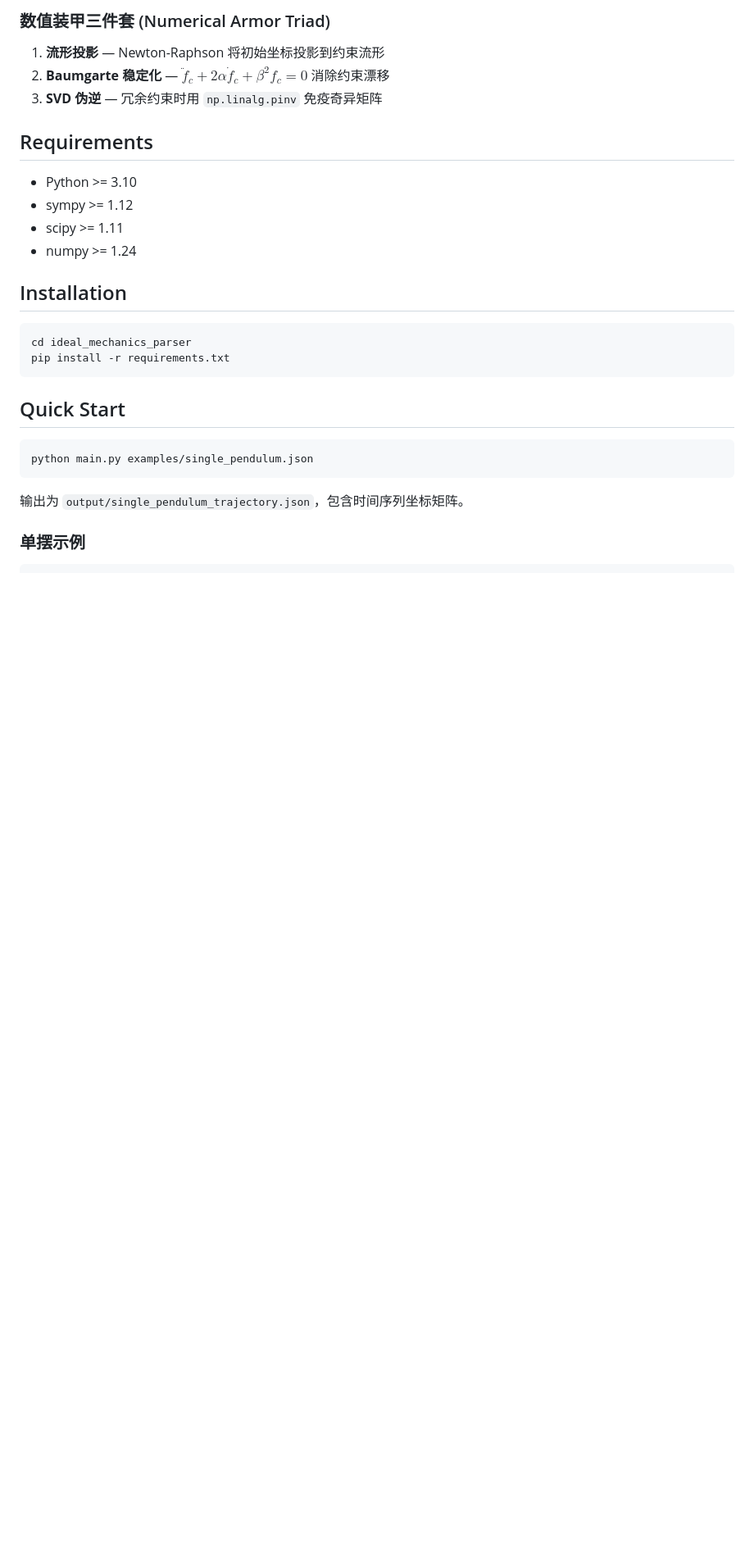
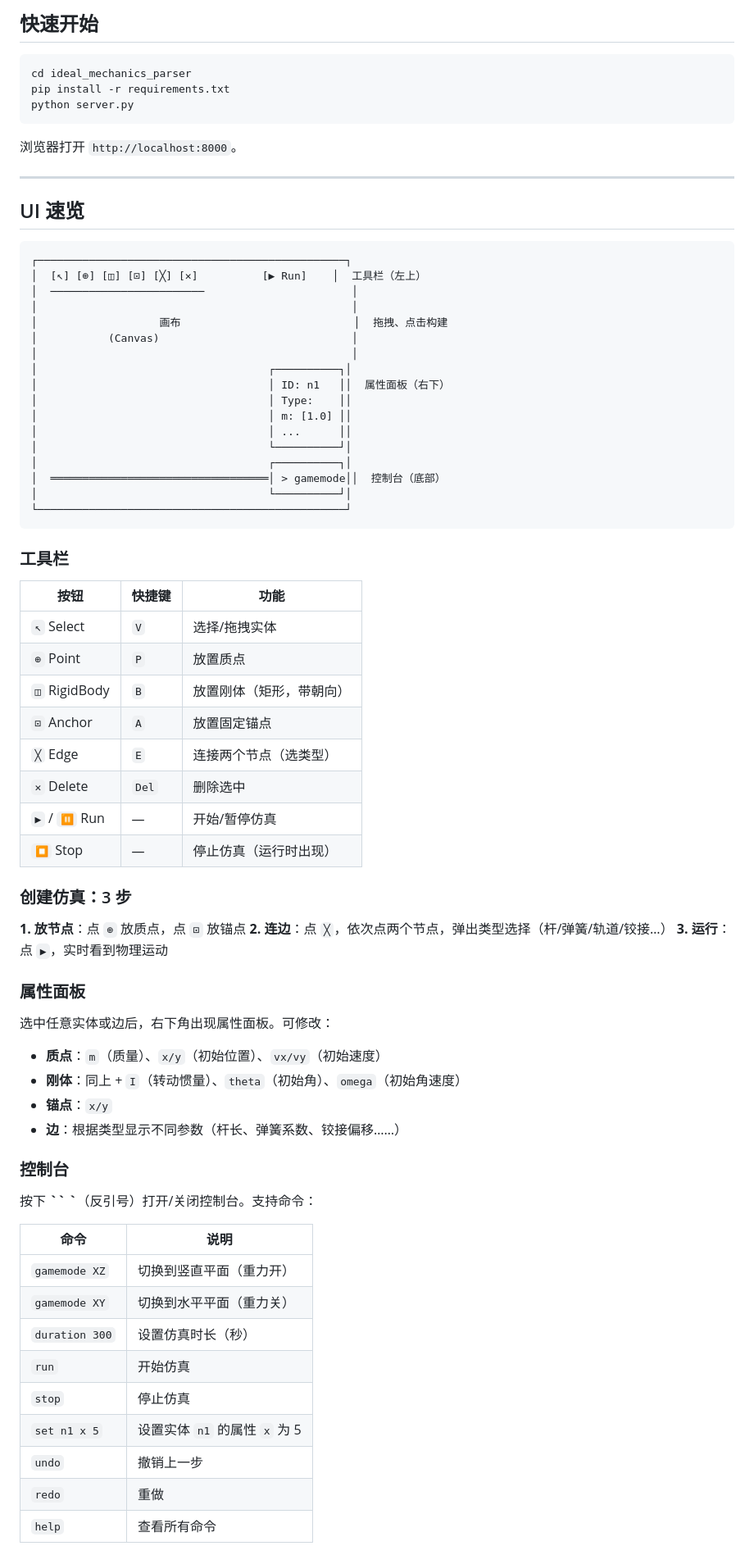
Before and after one commit to JiMingXuan1/ideal_mechanics_parser, a Markdown page: ideal_mechanics_parser/README.md, the part around one of its changes. Shown at 82% size. GitHub-like rendering; blank space fills up the shorter version.

````diff
--- a/ideal_mechanics_parser/README.md
+++ b/ideal_mechanics_parser/README.md
@@ -35,29 +9,78 @@ flowchart LR
-### 数值装甲三件套 (Numerical Armor Triad)
-
-1. **流形投影** — Newton-Raphson 将初始坐标投影到约束流形
-2. **Baumgarte 稳定化** — $\ddot{f}_c + 2\alpha\dot{f}_c + \beta^2 f_c = 0$ 消除约束漂移
-3. **SVD 伪逆** — 冗余约束时用 `np.linalg.pinv` 免疫奇异矩阵
-
-## Requirements
-
-- Python >= 3.10
-- sympy >= 1.12
-- scipy >= 1.11
-- numpy >= 1.24
-
-## Installation
+## 快速开始
 
 ```bash
 cd ideal_mechanics_parser
 pip install -r requirements.txt
+python server.py
 ```
 
-## Quick Start
+浏览器打开 `http://localhost:8000`。
 
-```bash
-python main.py examples/single_pendulum.json
+---
+
+## UI 速览
+
+```
+┌────────────────────────────────────────────────┐
+│  [↖] [⊕] [◫] [⊡] [╳] [✕]          [▶ Run]    │  工具栏（左上）
+│  ────────────────────────                       │
+│                                                 │
+│                   画布                           │  拖拽、点击构建
+│           (Canvas)                              │
+│                                                 │
+│                                    ┌──────────┐│
+│                                    │ ID: n1   ││  属性面板（右下）
+│                                    │ Type:    ││
+│                                    │ m: [1.0] ││
+│                                    │ ...      ││
+│                                    └──────────┘│
+│                                    ┌──────────┐│
+│  ══════════════════════════════════│ > gamemode││  控制台（底部）
+│                                    └──────────┘│
+└────────────────────────────────────────────────┘
 ```
 
-输出为 `output/single_pendulum_trajectory.json`，包含时间序列坐标矩阵。
+### 工具栏
 
-### 单摆示例
+| 按钮 | 快捷键 | 功能 |
+|------|--------|------|
+| `↖` Select | `V` | 选择/拖拽实体 |
+| `⊕` Point | `P` | 放置质点 |
+| `◫` RigidBody | `B` | 放置刚体（矩形，带朝向） |
+| `⊡` Anchor | `A` | 放置固定锚点 |
+| `╳` Edge | `E` | 连接两个节点（选类型） |
+| `✕` Delete | `Del` | 删除选中 |
+| `▶` / `⏸` Run | — | 开始/暂停仿真 |
+| `⏹` Stop | — | 停止仿真（运行时出现） |
+
+### 创建仿真：3 步
+
+**1. 放节点**：点 `⊕` 放质点，点 `⊡` 放锚点
+**2. 连边**：点 `╳`，依次点两个节点，弹出类型选择（杆/弹簧/轨道/铰接…）
+**3. 运行**：点 `▶`，实时看到物理运动
+
+### 属性面板
+
+选中任意实体或边后，右下角出现属性面板。可修改：
+
+- **质点**：`m`（质量）、`x/y`（初始位置）、`vx/vy`（初始速度）
+- **刚体**：同上 + `I`（转动惯量）、`theta`（初始角）、`omega`（初始角速度）
+- **锚点**：`x/y`
+- **边**：根据类型显示不同参数（杆长、弹簧系数、铰接偏移……）
+
+### 控制台
+
+按下 **`` `**（反引号）打开/关闭控制台。支持命令：
+
+| 命令 | 说明 |
+|------|------|
+| `gamemode XZ` | 切换到竖直平面（重力开） |
+| `gamemode XY` | 切换到水平平面（重力关） |
+| `duration 300` | 设置仿真时长（秒） |
+| `run` | 开始仿真 |
+| `stop` | 停止仿真 |
+| `set n1 x 5` | 设置实体 `n1` 的属性 `x` 为 5 |
+| `undo` | 撤销上一步 |
+| `redo` | 重做 |
+| `help` | 查看所有命令 |
+
````
Also changed, not shown: other parts of ideal_mechanics_parser/README.md (+144 -58 lines).
